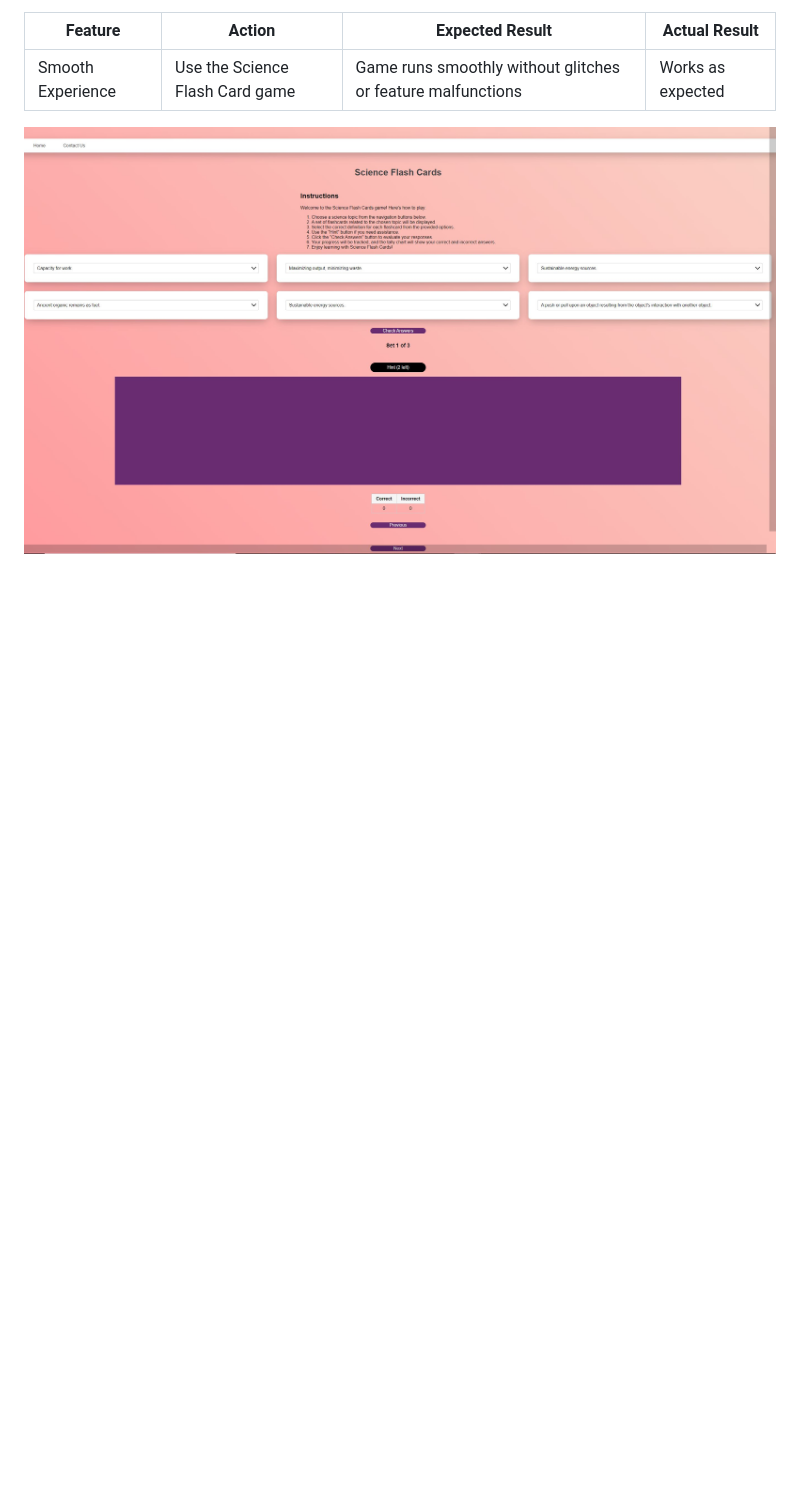
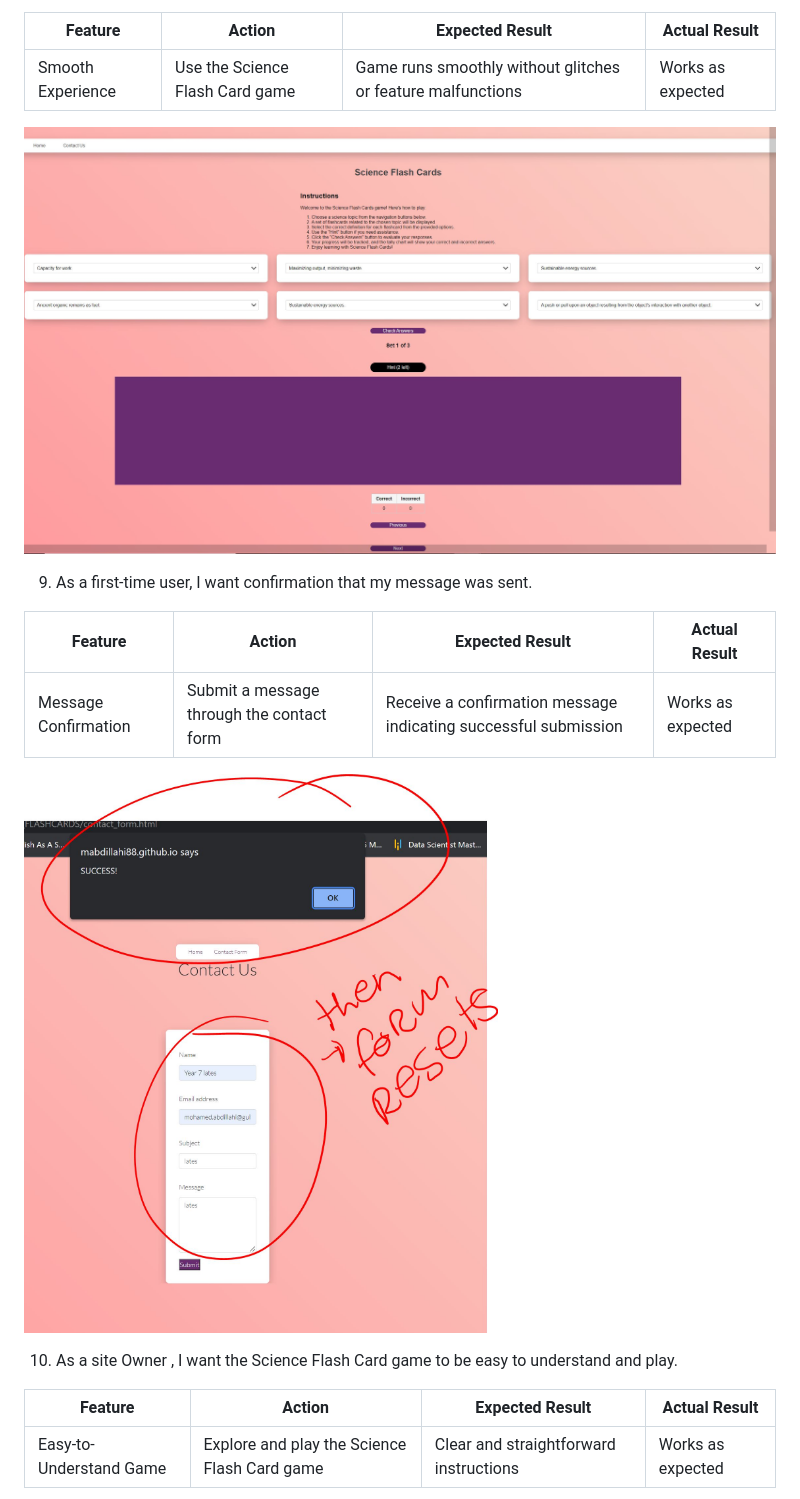
Before and after one commit to Mabdillahi88/CI_PP2_SCIENCE_FLASHCARDS, a Markdown page: README.md, the part around one of its changes. GitHub-like rendering; blank space fills up the shorter version.

Commit message:
screenshot of user story 9, 10, 11 added to readme file

```diff
--- a/README.md
+++ b/README.md
@@ -372,3 +372,21 @@ Google Chrome Developer Tools Device Toggling was utilized to evaluate all webpa
 |  Smooth Experience |  Use the Science Flash Card game | Game runs smoothly without glitches or feature malfunctions | Works as expected |
 
 ![game](assets/images/science_flashcards_user.JPG)
+
+
+
+9. As a first-time user, I want confirmation that my message was sent.
+
+| **Feature**       | **Action**        | **Expected Result**                  | **Actual Result** |
+| ----------------- | ----------------- | ------------------------------------ | ----------------- |
+|  Message Confirmation |  Submit a message through the contact form | Receive a confirmation message indicating successful submission | Works as expected |
+
+![confirmation message](assets/images/confirmation_user.JPG)
+
+
+10. As a site Owner , I want the Science Flash Card game to be easy to understand and play.
+
+| **Feature**       | **Action**        | **Expected Result**                  | **Actual Result** |
+| ----------------- | ----------------- | ------------------------------------ | ----------------- |
+|  Easy-to-Understand Game |  Explore and play the Science Flash Card game | Clear and straightforward instructions | Works as expected |
+
```
Also changed, not shown: other parts of README.md (+10 -0 lines).
